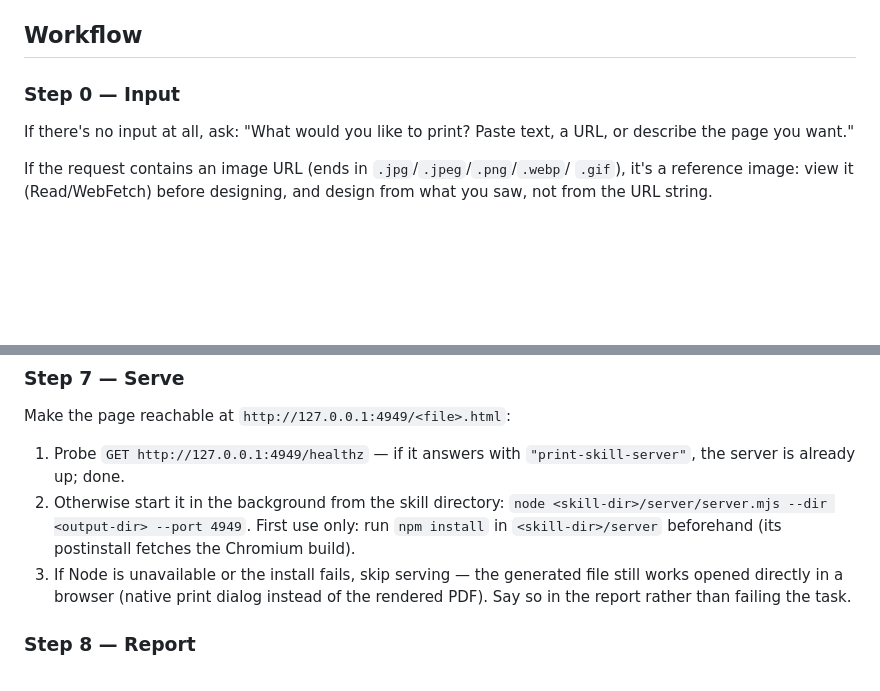
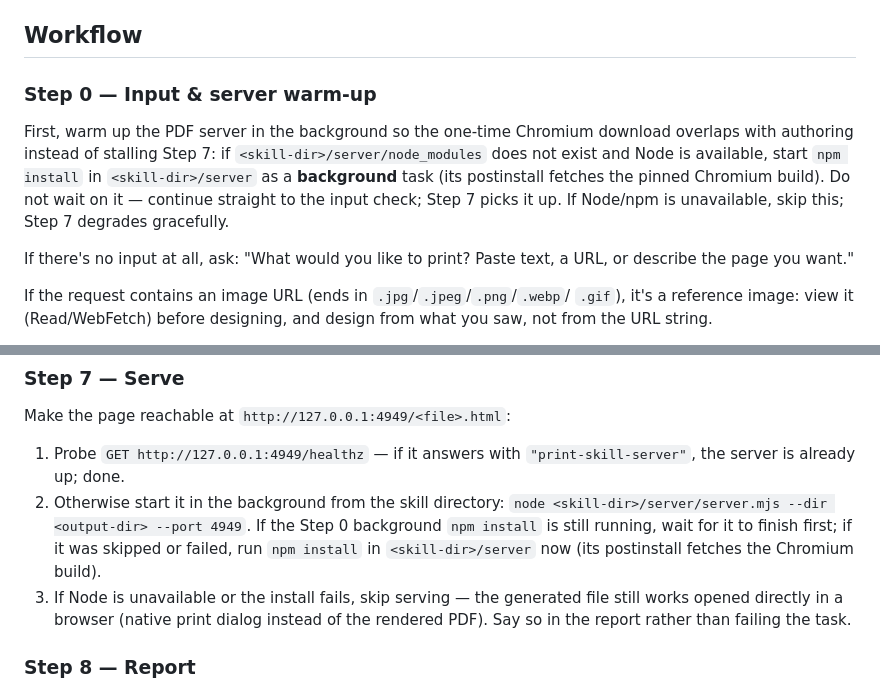
Before and after one commit to jomo-labs/print-skill, a Markdown page: SKILL.md, 2 parts joined by grey strips. Rendered like a GitHub page; blank space fills up the shorter version.

Commit message:
Warm up server install in background at invocation start
Move the first-use npm install (and its Chromium download) from Step 7 to
a background task kicked off in Step 0, so the download overlaps with
content authoring instead of stalling the serve step on first run.

Co-Authored-By: Claude Fable 5 <noreply@anthropic.com>
Claude-Session: https://claude.ai/code/session_01U4tVQoiZoey7vrs4y5DKqY

```diff
--- a/SKILL.md
+++ b/SKILL.md
@@ -26,7 +26,15 @@ means you are also the design validator: the self-check in
 
 ## Workflow
 
-### Step 0 — Input
+### Step 0 — Input & server warm-up
+
+First, warm up the PDF server in the background so the one-time Chromium
+download overlaps with authoring instead of stalling Step 7: if
+`<skill-dir>/server/node_modules` does not exist and Node is available, start
+`npm install` in `<skill-dir>/server` as a **background** task (its
+postinstall fetches the pinned Chromium build). Do not wait on it — continue
+straight to the input check; Step 7 picks it up. If Node/npm is unavailable,
+skip this; Step 7 degrades gracefully.
 
 If there's no input at all, ask: "What would you like to print? Paste text, a
 URL, or describe the page you want."
@@ -111,8 +119,9 @@ Make the page reachable at `http://127.0.0.1:4949/<file>.html`:
    `"print-skill-server"`, the server is already up; done.
 2. Otherwise start it in the background from the skill directory:
    `node <skill-dir>/server/server.mjs --dir <output-dir> --port 4949`.
-   First use only: run `npm install` in `<skill-dir>/server` beforehand (its
-   postinstall fetches the Chromium build).
+   If the Step 0 background `npm install` is still running, wait for it to
+   finish first; if it was skipped or failed, run `npm install` in
+   `<skill-dir>/server` now (its postinstall fetches the Chromium build).
 3. If Node is unavailable or the install fails, skip serving — the generated
    file still works opened directly in a browser (native print dialog instead
    of the rendered PDF). Say so in the report rather than failing the task.
```
